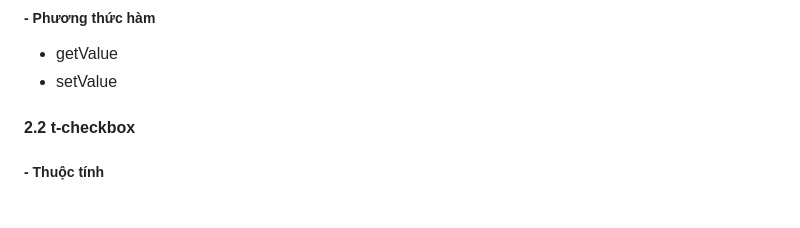
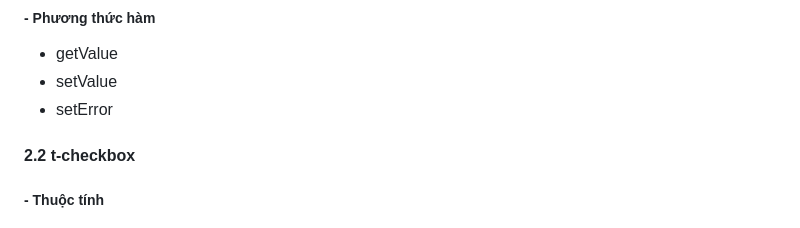
Before and after one commit to vuits24/tfldwcss, a Markdown page: component.md, the part around the change. Drawn GitHub-style.

```diff
--- a/component.md
+++ b/component.md
@@ -110,6 +110,7 @@
 ##### -  Phương thức hàm
 + getValue
 + setValue
++ setError
 
 
 #### 2.2 t-checkbox
```
